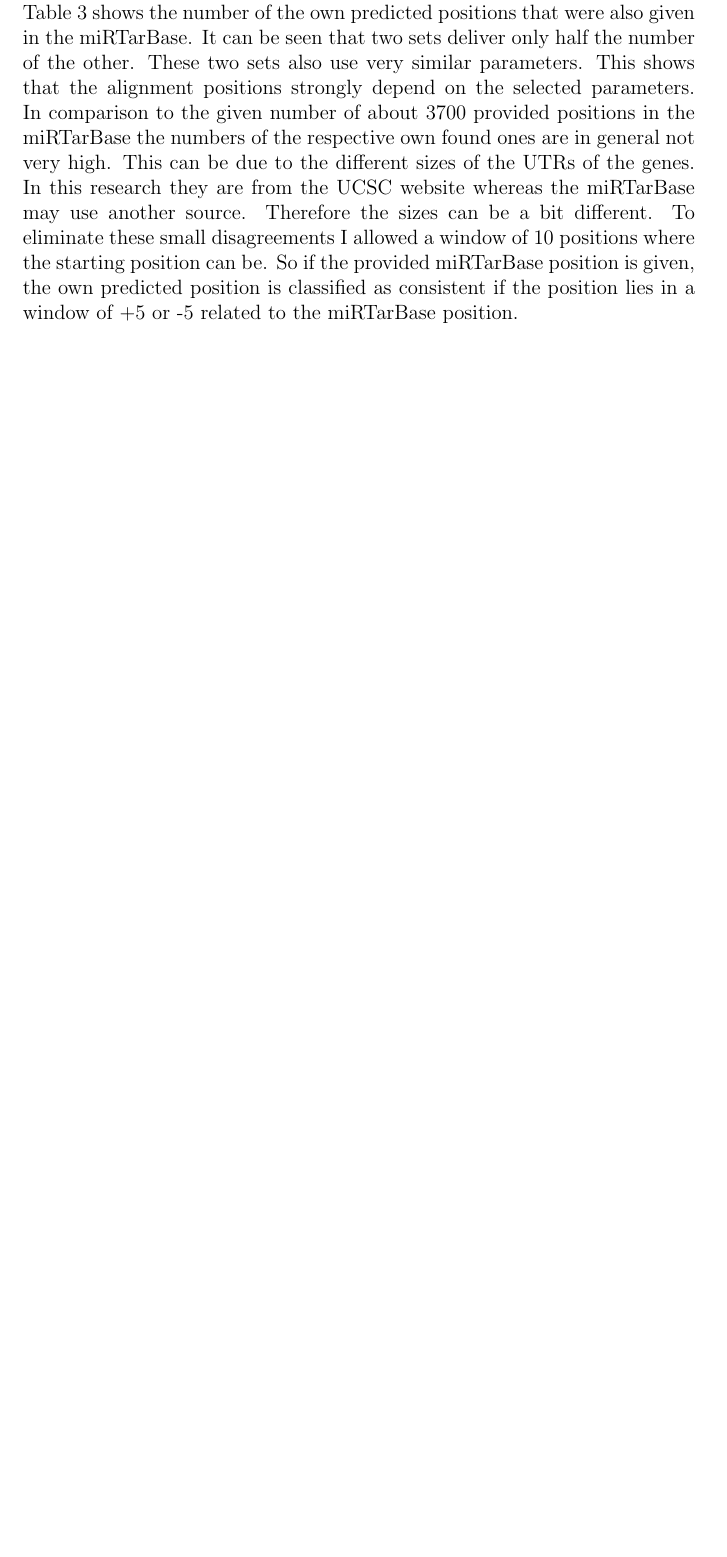
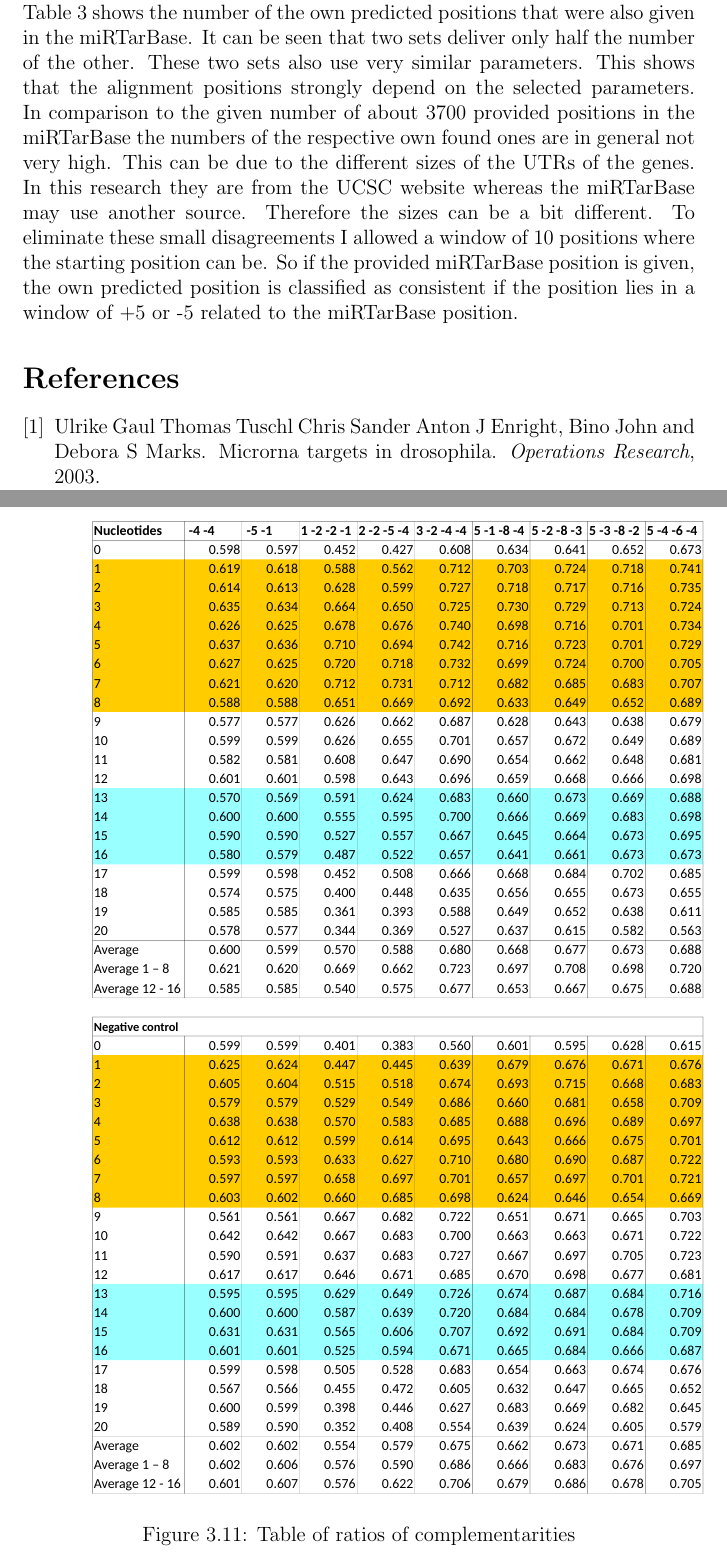
Before and after one commit to Louisa-S/BA, a LaTeX document (bachelor.tex, which reads bachelor.bib): part of page 18 of 19 before the commit and two parts of pages 18 and 19 of 20 after it, the two joined at a grey line, cut so that both start at the same text, the shorter picture padded with empty space. The pictures show the PDF file bachelor.pdf that the author committed with the source.

Commit message:
bib added

```diff
--- /dev/null
+++ b/bachelor.bib
@@ -0,0 +1,9 @@
+
+
+
+
+@article{Enright,
+    author  = {Anton J Enright, Bino John, Ulrike Gaul, Thomas Tuschl, Chris Sander and Debora S Marks},
+    title   = {MicroRNA targets in Drosophila},
+    journal = {Operations Research},
+    year    = {2003},
--- a/bachelor.tex
+++ b/bachelor.tex
@@ -336,3 +337,10 @@ Found number & 882 & 793 & 776 & 845  \\
 \end{table}
 
 
+\begin{figure}
+\label{table:ratios}
+\vspace{-3cm}
+\includegraphics[scale=0.8]{results/ratio_table.pdf}
+\vspace{-2.8cm}
+\caption{Table of ratios of complementarities}
+\end{figure}
```
Also changed, not shown: bachelor.bbl (added), bachelor.pdf, results/ratio_table.pdf (added), bachelor.bib (13 more changed lines), bachelor.tex (26 more changed lines), 5 other files.
